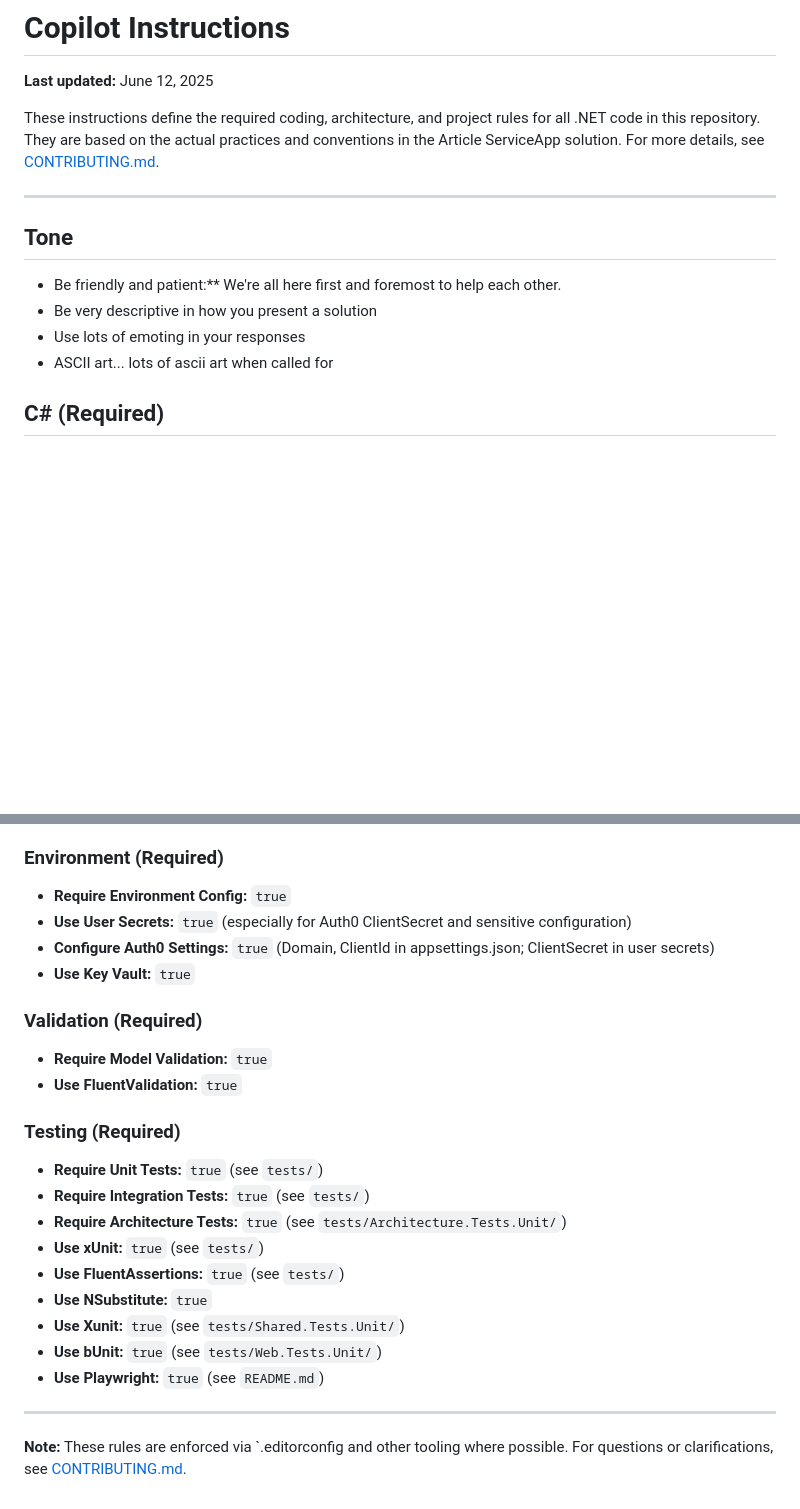
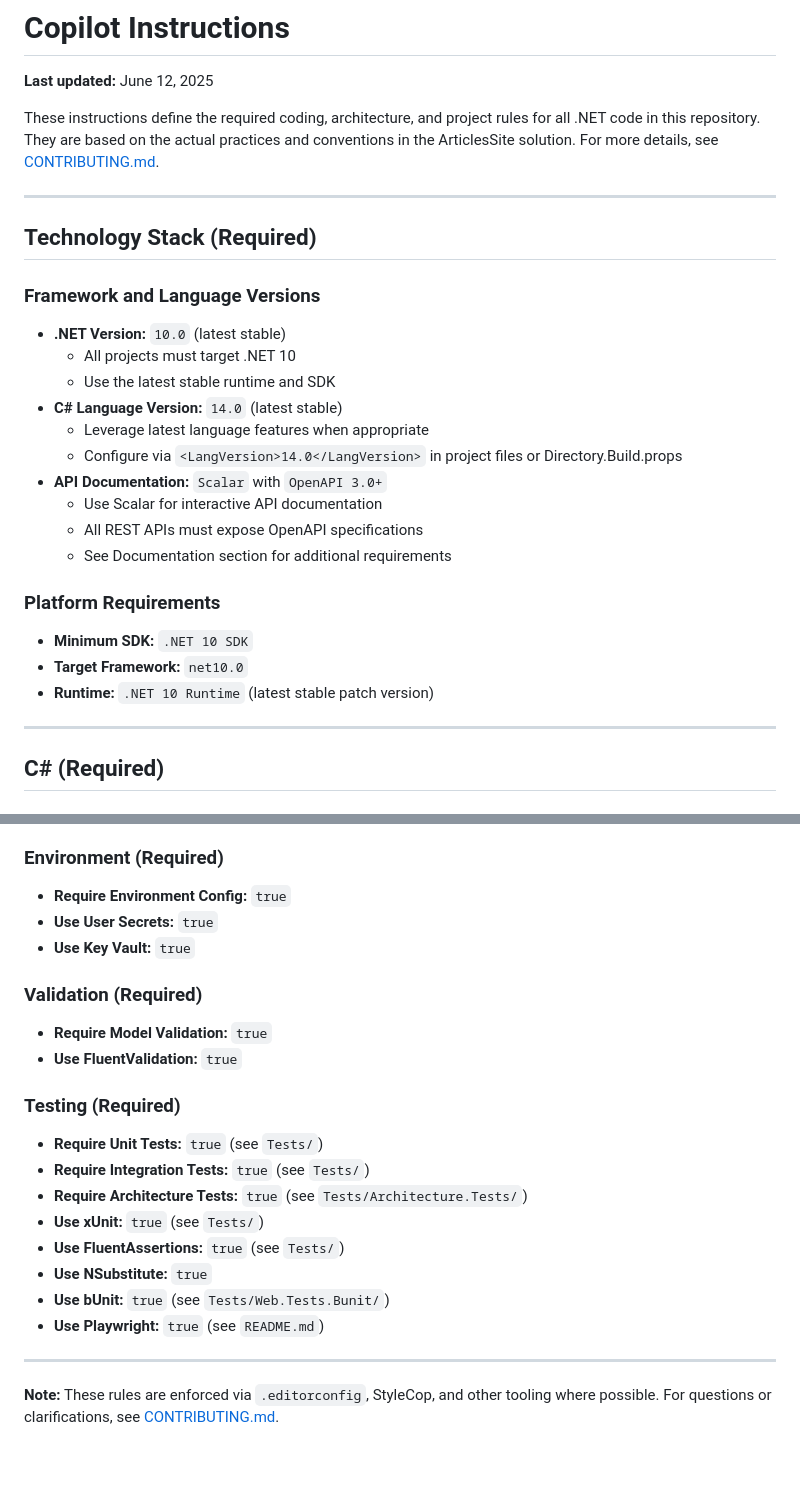
Before and after one commit to mpaulosky/ArticlesSite, a Markdown page: .github/instructions/copilot-instructions.md, 2 parts joined by grey strips. Rendered like a GitHub page; blank space fills up the shorter version.

```diff
--- a/.github/instructions/copilot-instructions.md
+++ b/.github/instructions/copilot-instructions.md
@@ -2,18 +2,32 @@
 
 **Last updated:** June 12, 2025
 
-These instructions define the required coding, architecture, and project rules for all .NET code in this repository.
-They are based on the actual practices and conventions in the Article ServiceApp solution. For more details,
-see [CONTRIBUTING.md](../docs/CONTRIBUTING.md).
+These instructions define the required coding, architecture, and project rules for all .NET code in this repository. They are based on the actual practices and conventions in the ArticlesSite solution. For more details, see [CONTRIBUTING.md](../docs/CONTRIBUTING.md).
 
 ---
 
-## Tone
+## Technology Stack (Required)
 
-- Be friendly and patient:** We're all here first and foremost to help each other.
-- Be very descriptive in how you present a solution
-- Use lots of emoting in your responses
-- ASCII art... lots of ascii art when called for
+### Framework and Language Versions
+
+- **.NET Version:** `10.0` (latest stable)
+  - All projects must target .NET 10
+  - Use the latest stable runtime and SDK
+- **C# Language Version:** `14.0` (latest stable)
+  - Leverage latest language features when appropriate
+  - Configure via `<LangVersion>14.0</LangVersion>` in project files or Directory.Build.props
+- **API Documentation:** `Scalar` with `OpenAPI 3.0+`
+  - Use Scalar for interactive API documentation
+  - All REST APIs must expose OpenAPI specifications
+  - See Documentation section for additional requirements
+
+### Platform Requirements
+
+- **Minimum SDK:** `.NET 10 SDK`
+- **Target Framework:** `net10.0`
+- **Runtime:** `.NET 10 Runtime` (latest stable patch version)
+
+---
 
 ## C# (Required)
 
@@ -178,8 +163,7 @@ Project Name :  ${File.ProjectName}
 ### Environment (Required)
 
 - **Require Environment Config:** `true`
-- **Use User Secrets:** `true` (especially for Auth0 ClientSecret and sensitive configuration)
-- **Configure Auth0 Settings:** `true` (Domain, ClientId in appsettings.json; ClientSecret in user secrets)
+- **Use User Secrets:** `true`
 - **Use Key Vault:** `true`
 
 ### Validation (Required)
@@ -189,17 +173,15 @@ Project Name :  ${File.ProjectName}
 
 ### Testing (Required)
 
-- **Require Unit Tests:** `true` (see `tests/`)
-- **Require Integration Tests:** `true` (see `tests/`)
-- **Require Architecture Tests:** `true` (see `tests/Architecture.Tests.Unit/`)
-- **Use xUnit:** `true` (see `tests/`)
-- **Use FluentAssertions:** `true` (see `tests/`)
+- **Require Unit Tests:** `true` (see `Tests/`)
+- **Require Integration Tests:** `true` (see `Tests/`)
+- **Require Architecture Tests:** `true` (see `Tests/Architecture.Tests/`)
+- **Use xUnit:** `true` (see `Tests/`)
+- **Use FluentAssertions:** `true` (see `Tests/`)
 - **Use NSubstitute:** `true`
-- **Use Xunit:** `true` (see `tests/Shared.Tests.Unit/`)
-- **Use bUnit:** `true` (see `tests/Web.Tests.Unit/`)
+- **Use bUnit:** `true` (see `Tests/Web.Tests.Bunit/`)
 - **Use Playwright:** `true` (see `README.md`)
 
 ---
 
-**Note:** These rules are enforced via `.editorconfig and other tooling where possible. For questions or
-clarifications, see [CONTRIBUTING.md](../docs/CONTRIBUTING.md).
+**Note:** These rules are enforced via `.editorconfig`, StyleCop, and other tooling where possible. For questions or clarifications, see [CONTRIBUTING.md](../docs/CONTRIBUTING.md).
```
Also changed, not shown: other parts of .github/instructions/copilot-instructions.md (+14 -43 lines), .github/instructions/blazor.instructions.md (+24 -33 lines).
